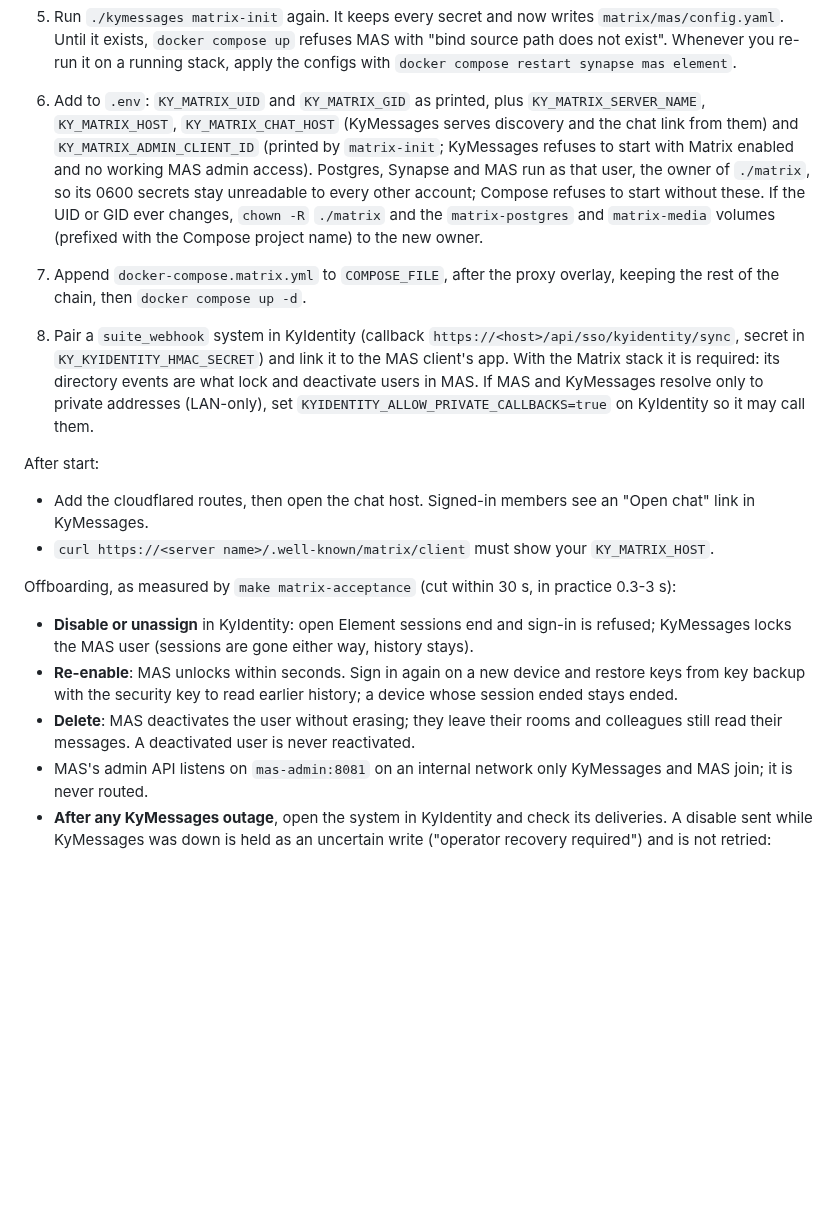
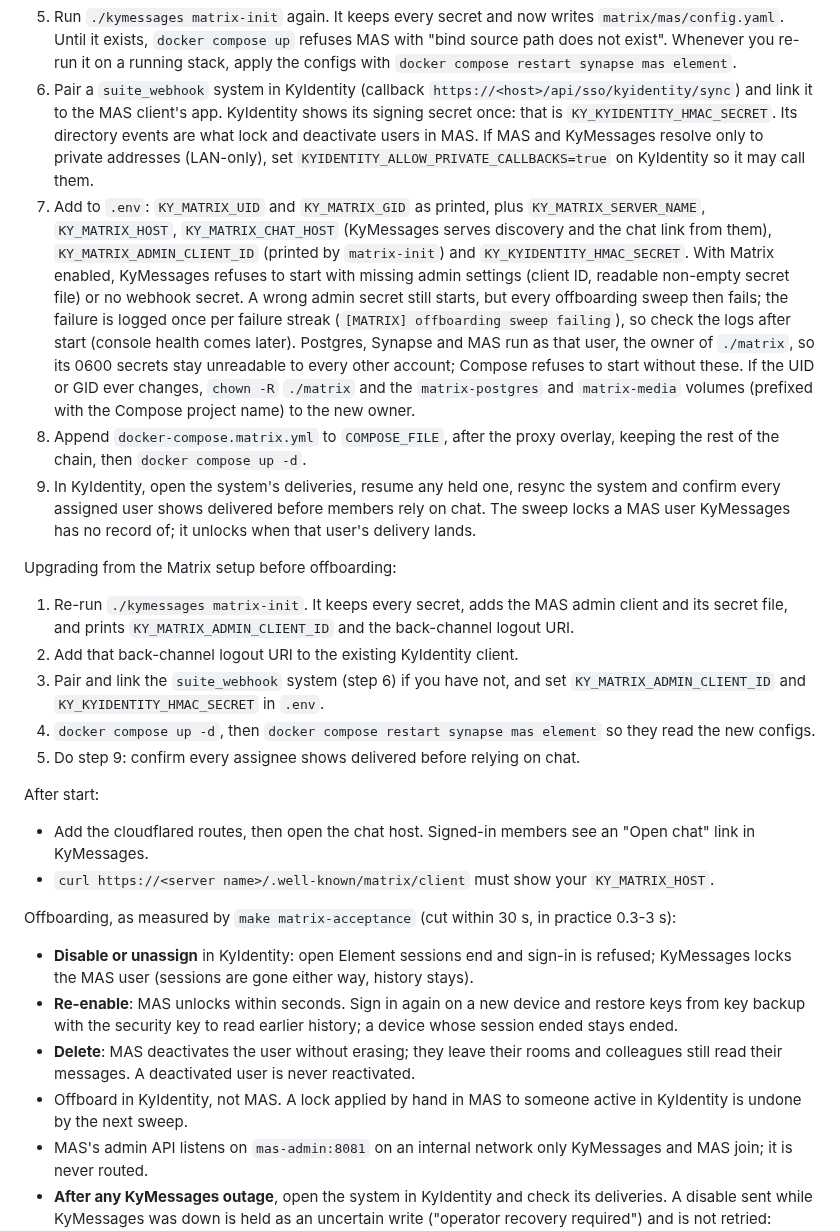
Before and after one commit to Busnes-app/KyMessage-Server, a Markdown page: README.md, the part around the change. Rendered like a GitHub page; blank space fills up the shorter version.

Commit message:
docs: Matrix setup order, upgrade path and offboarding caveats
Pair the webhook before first start and confirm deliveries; add an
upgrade checklist; correct the start-refusal claim; MAS hand locks are
undone by the sweep; MAS admin listener is 8081, never routed.

Co-Authored-By: Claude Opus 5.5 (1M context) <noreply@anthropic.com>

```diff
--- a/README.md
+++ b/README.md
@@ -104,21 +104,39 @@ client secret once, when you register the client the first run describes.
    `matrix/mas/config.yaml`. Until it exists, `docker compose up` refuses MAS with "bind
    source path does not exist". Whenever you re-run it on a running stack, apply the configs
    with `docker compose restart synapse mas element`.
-6. Add to `.env`: `KY_MATRIX_UID` and `KY_MATRIX_GID` as printed, plus `KY_MATRIX_SERVER_NAME`,
-   `KY_MATRIX_HOST`, `KY_MATRIX_CHAT_HOST` (KyMessages serves discovery and the chat link
-   from them) and `KY_MATRIX_ADMIN_CLIENT_ID` (printed by `matrix-init`; KyMessages refuses to
-   start with Matrix enabled and no working MAS admin access). Postgres, Synapse and MAS run as that user, the owner of `./matrix`, so its
-   0600 secrets stay unreadable to every other account; Compose refuses to start without these.
-   If the UID or GID ever changes, `chown -R` `./matrix` and the `matrix-postgres` and
-   `matrix-media` volumes (prefixed with the Compose project name) to the new owner.
-7. Append `docker-compose.matrix.yml` to `COMPOSE_FILE`, after the proxy overlay, keeping the
-   rest of the chain, then `docker compose up -d`.
-
-8. Pair a `suite_webhook` system in KyIdentity (callback `https://<host>/api/sso/kyidentity/sync`,
-   secret in `KY_KYIDENTITY_HMAC_SECRET`) and link it to the MAS client's app. With the Matrix
-   stack it is required: its directory events are what lock and deactivate users in MAS.
+6. Pair a `suite_webhook` system in KyIdentity (callback `https://<host>/api/sso/kyidentity/sync`)
+   and link it to the MAS client's app. KyIdentity shows its signing secret once: that is
+   `KY_KYIDENTITY_HMAC_SECRET`. Its directory events are what lock and deactivate users in MAS.
    If MAS and KyMessages resolve only to private addresses (LAN-only), set
    `KYIDENTITY_ALLOW_PRIVATE_CALLBACKS=true` on KyIdentity so it may call them.
+7. Add to `.env`: `KY_MATRIX_UID` and `KY_MATRIX_GID` as printed, plus `KY_MATRIX_SERVER_NAME`,
+   `KY_MATRIX_HOST`, `KY_MATRIX_CHAT_HOST` (KyMessages serves discovery and the chat link
+   from them), `KY_MATRIX_ADMIN_CLIENT_ID` (printed by `matrix-init`) and
+   `KY_KYIDENTITY_HMAC_SECRET`. With Matrix enabled, KyMessages refuses to start with missing
+   admin settings (client ID, readable non-empty secret file) or no webhook secret. A wrong
+   admin secret still starts, but every offboarding sweep then fails; the failure is logged
+   once per failure streak (`[MATRIX] offboarding sweep failing`), so check the logs after
+   start (console health comes later). Postgres, Synapse and MAS run as that user, the owner
+   of `./matrix`, so its 0600 secrets stay unreadable to every other account; Compose
+   refuses to start without these. If the UID or GID ever changes, `chown -R` `./matrix` and
+   the `matrix-postgres` and `matrix-media` volumes (prefixed with the Compose project name)
+   to the new owner.
+8. Append `docker-compose.matrix.yml` to `COMPOSE_FILE`, after the proxy overlay, keeping the
+   rest of the chain, then `docker compose up -d`.
+9. In KyIdentity, open the system's deliveries, resume any held one, resync the system and
+   confirm every assigned user shows delivered before members rely on chat. The sweep locks a
+   MAS user KyMessages has no record of; it unlocks when that user's delivery lands.
+
+Upgrading from the Matrix setup before offboarding:
+
+1. Re-run `./kymessages matrix-init`. It keeps every secret, adds the MAS admin client and
+   its secret file, and prints `KY_MATRIX_ADMIN_CLIENT_ID` and the back-channel logout URI.
+2. Add that back-channel logout URI to the existing KyIdentity client.
+3. Pair and link the `suite_webhook` system (step 6) if you have not, and set
+   `KY_MATRIX_ADMIN_CLIENT_ID` and `KY_KYIDENTITY_HMAC_SECRET` in `.env`.
+4. `docker compose up -d`, then `docker compose restart synapse mas element` so they read
+   the new configs.
+5. Do step 9: confirm every assignee shows delivered before relying on chat.
 
 After start:
 
@@ -135,6 +153,8 @@ Offboarding, as measured by `make matrix-acceptance` (cut within 30 s, in practi
   stays ended.
 - **Delete**: MAS deactivates the user without erasing; they leave their rooms and colleagues
   still read their messages. A deactivated user is never reactivated.
+- Offboard in KyIdentity, not MAS. A lock applied by hand in MAS to someone active in
+  KyIdentity is undone by the next sweep.
 - MAS's admin API listens on `mas-admin:8081` on an internal network only KyMessages and MAS
   join; it is never routed.
 - **After any KyMessages outage**, open the system in KyIdentity and check its deliveries. A
```
Also changed, not shown: AGENTS.md (+4 -2 lines), docs/Reverse_Proxy_Networking.md (+3 -2 lines).
